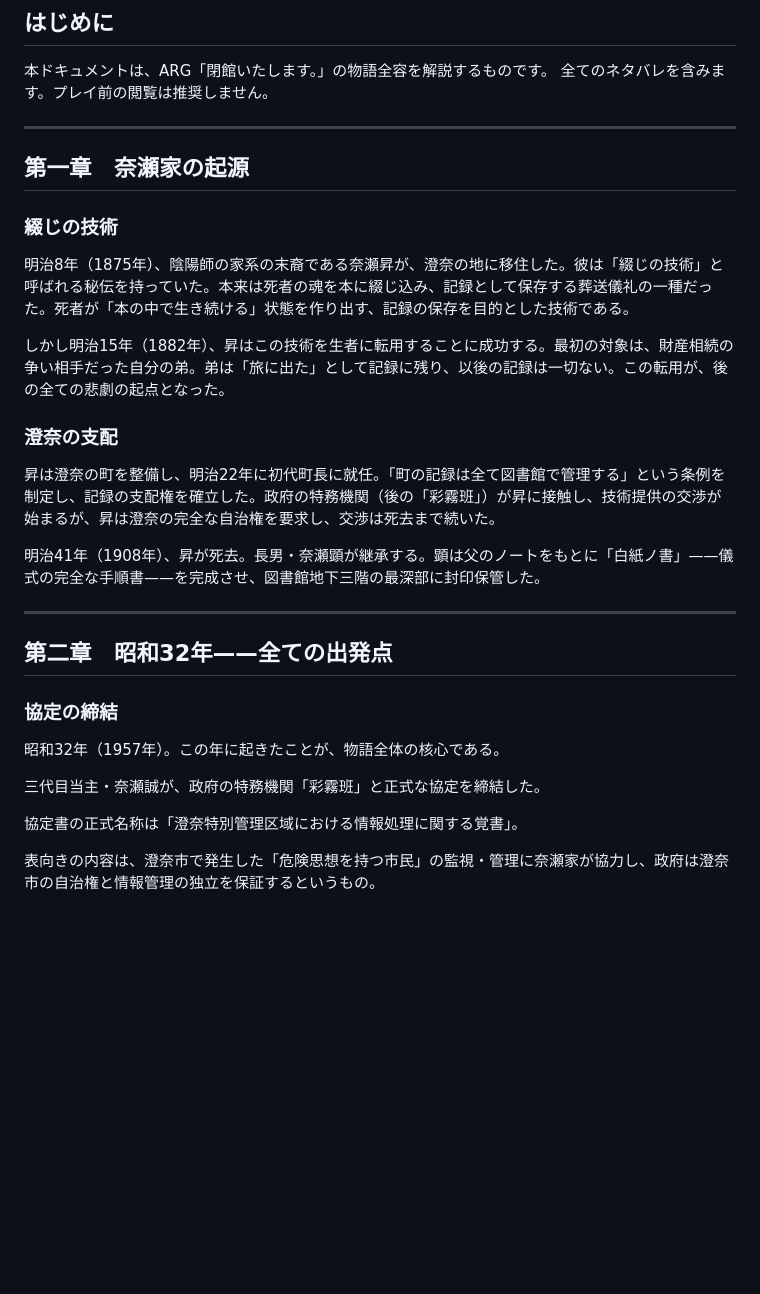
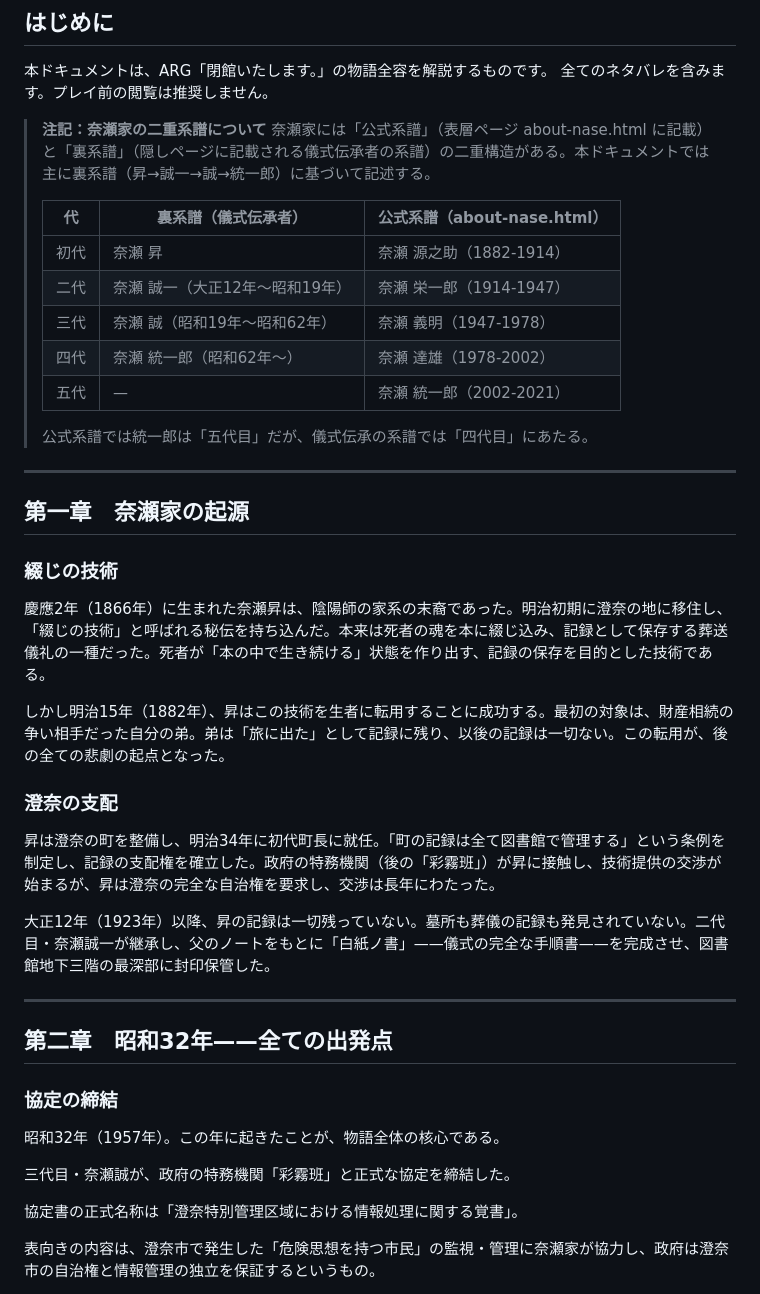
Before and after one commit to Stail-sketch/hozon-toshokan, a Markdown page: ARG詳細ストーリー解説.md, the part around one of its changes. Rendered like a GitHub page; blank space fills up the shorter version.

```diff
--- a/ARG詳細ストーリー解説.md
+++ b/ARG詳細ストーリー解説.md
@@ -5,21 +5,34 @@
 本ドキュメントは、ARG「閉館いたします。」の物語全容を解説するものです。
 全てのネタバレを含みます。プレイ前の閲覧は推奨しません。
 
+> **注記：奈瀬家の二重系譜について**
+> 奈瀬家には「公式系譜」（表層ページ about-nase.html に記載）と「裏系譜」（隠しページに記載される儀式伝承者の系譜）の二重構造がある。本ドキュメントでは主に裏系譜（昇→誠一→誠→統一郎）に基づいて記述する。
+>
+> | 代 | 裏系譜（儀式伝承者） | 公式系譜（about-nase.html） |
+> |----|---------------------|---------------------------|
+> | 初代 | 奈瀬 昇 | 奈瀬 源之助（1882-1914） |
+> | 二代 | 奈瀬 誠一（大正12年〜昭和19年） | 奈瀬 栄一郎（1914-1947） |
+> | 三代 | 奈瀬 誠（昭和19年〜昭和62年） | 奈瀬 義明（1947-1978） |
+> | 四代 | 奈瀬 統一郎（昭和62年〜） | 奈瀬 達雄（1978-2002） |
+> | 五代 | — | 奈瀬 統一郎（2002-2021） |
+>
+> 公式系譜では統一郎は「五代目」だが、儀式伝承の系譜では「四代目」にあたる。
+
 ---
 
 ## 第一章　奈瀬家の起源
 
 ### 綴じの技術
 
-明治8年（1875年）、陰陽師の家系の末裔である奈瀬昇が、澄奈の地に移住した。彼は「綴じの技術」と呼ばれる秘伝を持っていた。本来は死者の魂を本に綴じ込み、記録として保存する葬送儀礼の一種だった。死者が「本の中で生き続ける」状態を作り出す、記録の保存を目的とした技術である。
+慶應2年（1866年）に生まれた奈瀬昇は、陰陽師の家系の末裔であった。明治初期に澄奈の地に移住し、「綴じの技術」と呼ばれる秘伝を持ち込んだ。本来は死者の魂を本に綴じ込み、記録として保存する葬送儀礼の一種だった。死者が「本の中で生き続ける」状態を作り出す、記録の保存を目的とした技術である。
 
 しかし明治15年（1882年）、昇はこの技術を生者に転用することに成功する。最初の対象は、財産相続の争い相手だった自分の弟。弟は「旅に出た」として記録に残り、以後の記録は一切ない。この転用が、後の全ての悲劇の起点となった。
 
 ### 澄奈の支配
 
-昇は澄奈の町を整備し、明治22年に初代町長に就任。「町の記録は全て図書館で管理する」という条例を制定し、記録の支配権を確立した。政府の特務機関（後の「彩霧班」）が昇に接触し、技術提供の交渉が始まるが、昇は澄奈の完全な自治権を要求し、交渉は死去まで続いた。
+昇は澄奈の町を整備し、明治34年に初代町長に就任。「町の記録は全て図書館で管理する」という条例を制定し、記録の支配権を確立した。政府の特務機関（後の「彩霧班」）が昇に接触し、技術提供の交渉が始まるが、昇は澄奈の完全な自治権を要求し、交渉は長年にわたった。
 
-明治41年（1908年）、昇が死去。長男・奈瀬顕が継承する。顕は父のノートをもとに「白紙ノ書」——儀式の完全な手順書——を完成させ、図書館地下三階の最深部に封印保管した。
+大正12年（1923年）以降、昇の記録は一切残っていない。墓所も葬儀の記録も発見されていない。二代目・奈瀬誠一が継承し、父のノートをもとに「白紙ノ書」——儀式の完全な手順書——を完成させ、図書館地下三階の最深部に封印保管した。
 
 ---
 
@@ -29,7 +42,7 @@
 
 昭和32年（1957年）。この年に起きたことが、物語全体の核心である。
 
-三代目当主・奈瀬誠が、政府の特務機関「彩霧班」と正式な協定を締結した。
+三代目・奈瀬誠が、政府の特務機関「彩霧班」と正式な協定を締結した。
 
 協定書の正式名称は「澄奈特別管理区域における情報処理に関する覚書」。
 
```
Also changed, not shown: other parts of ARG詳細ストーリー解説.md (+50 -50 lines).
